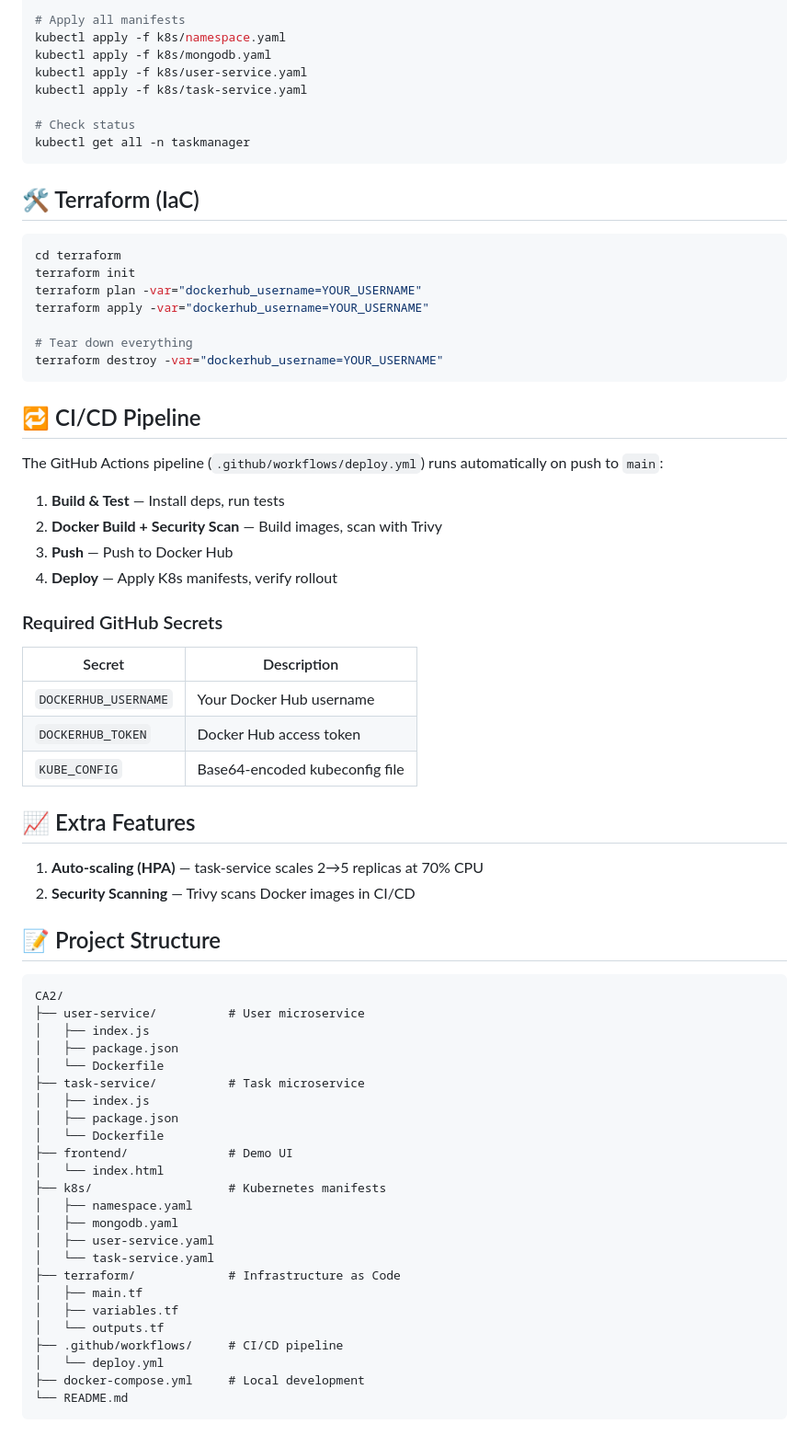
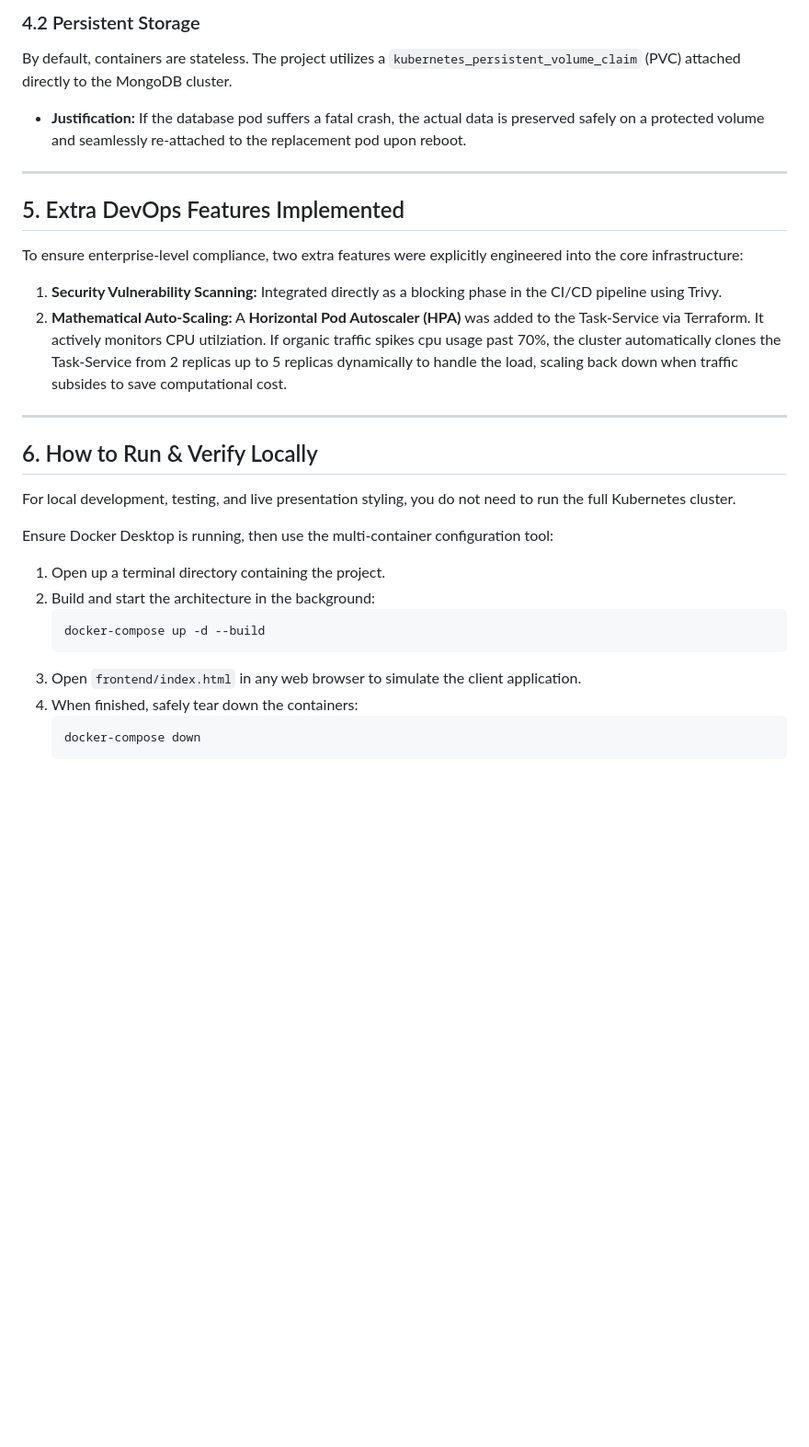
Before and after one commit to krishnakothagorla04/ca-2-task-manager, a Markdown page: README.md, the part around one of its changes. Shown at 92% size. GitHub-like rendering; blank space fills up the shorter version.

````diff
--- a/README.md
+++ b/README.md
@@ -75,71 +48,29 @@ minikube start
 
-# Apply all manifests
-kubectl apply -f k8s/namespace.yaml
-kubectl apply -f k8s/mongodb.yaml
-kubectl apply -f k8s/user-service.yaml
-kubectl apply -f k8s/task-service.yaml
+### 4.2 Persistent Storage
+By default, containers are stateless. The project utilizes a `kubernetes_persistent_volume_claim` (PVC) attached directly to the MongoDB cluster.
+* **Justification:** If the database pod suffers a fatal crash, the actual data is preserved safely on a protected volume and seamlessly re-attached to the replacement pod upon reboot.
 
-# Check status
-kubectl get all -n taskmanager
-```
+---
 
-## 🛠️ Terraform (IaC)
+## 5. Extra DevOps Features Implemented
+To ensure enterprise-level compliance, two extra features were explicitly engineered into the core infrastructure:
 
-```bash
-cd terraform
-terraform init
-terraform plan -var="dockerhub_username=YOUR_USERNAME"
-terraform apply -var="dockerhub_username=YOUR_USERNAME"
+1. **Security Vulnerability Scanning:** Integrated directly as a blocking phase in the CI/CD pipeline using Trivy.
+2. **Mathematical Auto-Scaling:** A **Horizontal Pod Autoscaler (HPA)** was added to the Task-Service via Terraform. It actively monitors CPU utilziation. If organic traffic spikes cpu usage past 70%, the cluster automatically clones the Task-Service from 2 replicas up to 5 replicas dynamically to handle the load, scaling back down when traffic subsides to save computational cost.
 
-# Tear down everything
-terraform destroy -var="dockerhub_username=YOUR_USERNAME"
-```
+---
 
-## 🔁 CI/CD Pipeline
+## 6. How to Run & Verify Locally
+For local development, testing, and live presentation styling, you do not need to run the full Kubernetes cluster.
 
-The GitHub Actions pipeline (`.github/workflows/deploy.yml`) runs automatically on push to `main`:
-
-1. **Build & Test** — Install deps, run tests
-2. **Docker Build + Security Scan** — Build images, scan with Trivy
-3. **Push** — Push to Docker Hub
-4. **Deploy** — Apply K8s manifests, verify rollout
-
-### Required GitHub Secrets
-| Secret              | Description                     |
-|---------------------|---------------------------------|
-| `DOCKERHUB_USERNAME`| Your Docker Hub username        |
-| `DOCKERHUB_TOKEN`   | Docker Hub access token         |
-| `KUBE_CONFIG`       | Base64-encoded kubeconfig file  |
-
-## 📈 Extra Features
-1. **Auto-scaling (HPA)** — task-service scales 2→5 replicas at 70% CPU
-2. **Security Scanning** — Trivy scans Docker images in CI/CD
-
-## 📝 Project Structure
-
-```
-CA2/
-├── user-service/          # User microservice
-│   ├── index.js
-│   ├── package.json
-│   └── Dockerfile
-├── task-service/          # Task microservice
-│   ├── index.js
-│   ├── package.json
-│   └── Dockerfile
-├── frontend/              # Demo UI
-│   └── index.html
-├── k8s/                   # Kubernetes manifests
-│   ├── namespace.yaml
-│   ├── mongodb.yaml
-│   ├── user-service.yaml
-│   └── task-service.yaml
-├── terraform/             # Infrastructure as Code
-│   ├── main.tf
-│   ├── variables.tf
-│   └── outputs.tf
-├── .github/workflows/     # CI/CD pipeline
-│   └── deploy.yml
-├── docker-compose.yml     # Local development
-└── README.md
-```
+Ensure Docker Desktop is running, then use the multi-container configuration tool:
+1. Open up a terminal directory containing the project.
+2. Build and start the architecture in the background:
+   ```bash
+   docker-compose up -d --build
+   ```
+3. Open `frontend/index.html` in any web browser to simulate the client application.
+4. When finished, safely tear down the containers:
+   ```bash
+   docker-compose down
+   ```
````
Also changed, not shown: other parts of README.md (+33 -60 lines).
